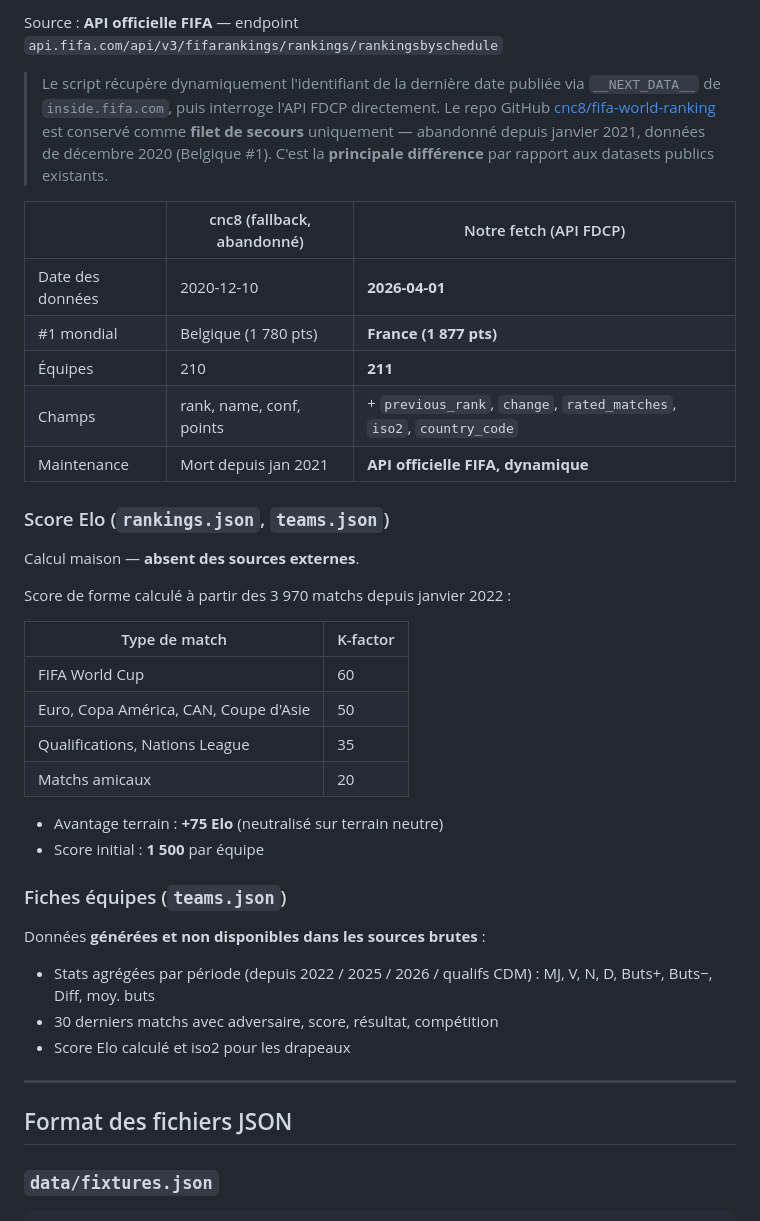
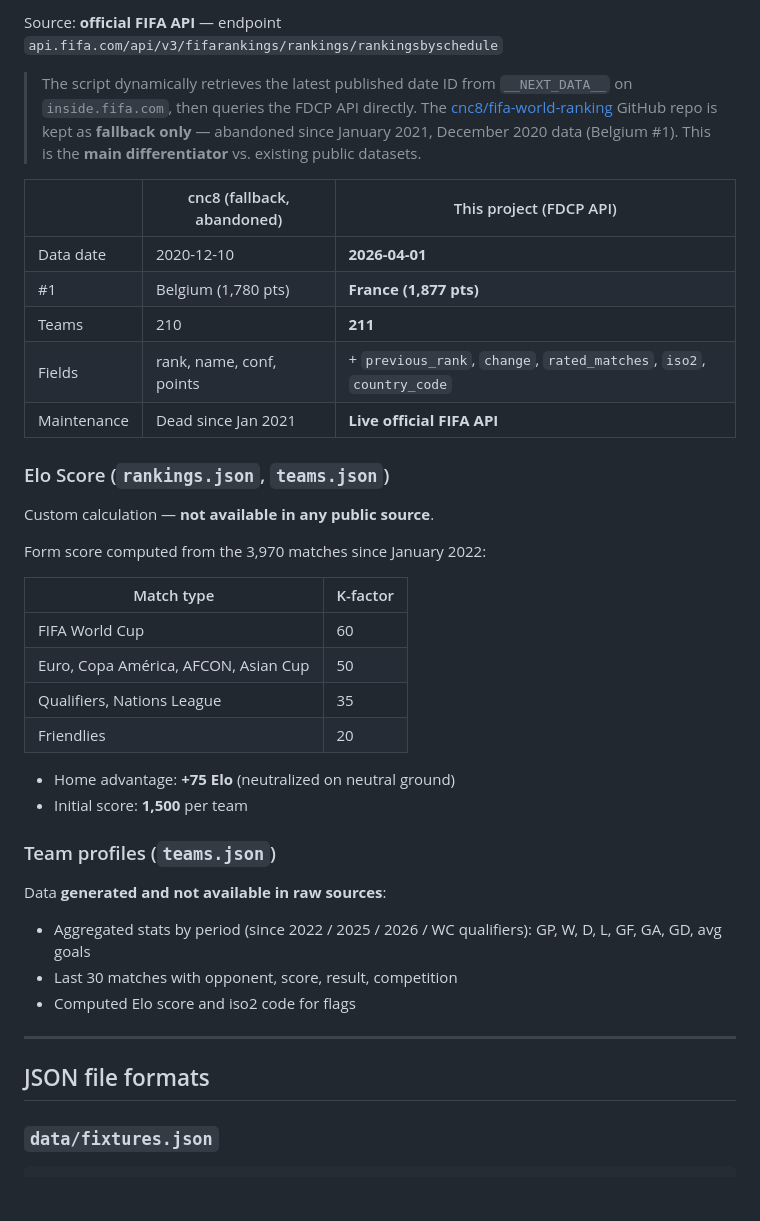
Before and after one commit to romainfjgaspard/pronostics_wc2026, a Markdown page: README.md, the part around one of its changes. GitHub-like rendering; blank space fills up the shorter version.

````diff
--- a/README.md
+++ b/README.md
@@ -86,44 +87,44 @@ Source : [martj42/international_results](https://github.com/martj42/internationa
 
-Source : **API officielle FIFA** — endpoint `api.fifa.com/api/v3/fifarankings/rankings/rankingsbyschedule`
+Source: **official FIFA API** — endpoint `api.fifa.com/api/v3/fifarankings/rankings/rankingsbyschedule`
 
-> Le script récupère dynamiquement l'identifiant de la dernière date publiée via `__NEXT_DATA__` de `inside.fifa.com`, puis interroge l'API FDCP directement.
-> Le repo GitHub [cnc8/fifa-world-ranking](https://github.com/cnc8/fifa-world-ranking) est conservé comme **filet de secours** uniquement — abandonné depuis janvier 2021, données de décembre 2020 (Belgique #1). C'est la **principale différence** par rapport aux datasets publics existants.
+> The script dynamically retrieves the latest published date ID from `__NEXT_DATA__` on `inside.fifa.com`, then queries the FDCP API directly.
+> The [cnc8/fifa-world-ranking](https://github.com/cnc8/fifa-world-ranking) GitHub repo is kept as **fallback only** — abandoned since January 2021, December 2020 data (Belgium #1). This is the **main differentiator** vs. existing public datasets.
 
-| | cnc8 (fallback, abandonné) | Notre fetch (API FDCP) |
+| | cnc8 (fallback, abandoned) | This project (FDCP API) |
 |---|---|---|
-| Date des données | 2020-12-10 | **2026-04-01** |
-| #1 mondial | Belgique (1 780 pts) | **France (1 877 pts)** |
-| Équipes | 210 | **211** |
-| Champs | rank, name, conf, points | + `previous_rank`, `change`, `rated_matches`, `iso2`, `country_code` |
-| Maintenance | Mort depuis jan 2021 | **API officielle FIFA, dynamique** |
+| Data date | 2020-12-10 | **2026-04-01** |
+| #1 | Belgium (1,780 pts) | **France (1,877 pts)** |
+| Teams | 210 | **211** |
+| Fields | rank, name, conf, points | + `previous_rank`, `change`, `rated_matches`, `iso2`, `country_code` |
+| Maintenance | Dead since Jan 2021 | **Live official FIFA API** |
 
-### Score Elo (`rankings.json`, `teams.json`)
+### Elo Score (`rankings.json`, `teams.json`)
 
-Calcul maison — **absent des sources externes**.
+Custom calculation — **not available in any public source**.
 
-Score de forme calculé à partir des 3 970 matchs depuis janvier 2022 :
+Form score computed from the 3,970 matches since January 2022:
 
-| Type de match | K-factor |
+| Match type | K-factor |
 |---|---|
 | FIFA World Cup | 60 |
-| Euro, Copa América, CAN, Coupe d'Asie | 50 |
-| Qualifications, Nations League | 35 |
-| Matchs amicaux | 20 |
+| Euro, Copa América, AFCON, Asian Cup | 50 |
+| Qualifiers, Nations League | 35 |
+| Friendlies | 20 |
 
-- Avantage terrain : **+75 Elo** (neutralisé sur terrain neutre)
-- Score initial : **1 500** par équipe
+- Home advantage: **+75 Elo** (neutralized on neutral ground)
+- Initial score: **1,500** per team
 
-### Fiches équipes (`teams.json`)
+### Team profiles (`teams.json`)
 
-Données **générées et non disponibles dans les sources brutes** :
+Data **generated and not available in raw sources**:
 
-- Stats agrégées par période (depuis 2022 / 2025 / 2026 / qualifs CDM) : MJ, V, N, D, Buts+, Buts−, Diff, moy. buts
-- 30 derniers matchs avec adversaire, score, résultat, compétition
-- Score Elo calculé et iso2 pour les drapeaux
+- Aggregated stats by period (since 2022 / 2025 / 2026 / WC qualifiers): GP, W, D, L, GF, GA, GD, avg goals
+- Last 30 matches with opponent, score, result, competition
+- Computed Elo score and iso2 code for flags
 
 ---
 
-## Format des fichiers JSON
+## JSON file formats
 
 ### `data/fixtures.json`
 ```json
````
Also changed, not shown: other parts of README.md (+48 -47 lines).
